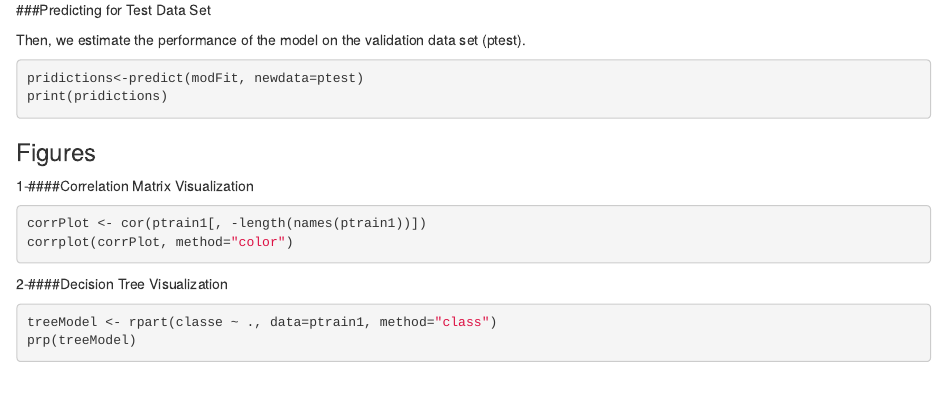
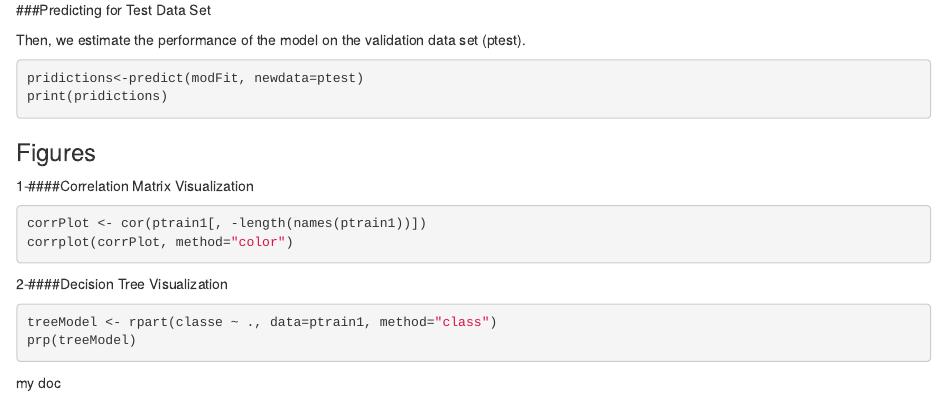
Before and after one commit to mrajeshrdy/Practical-Machine-course-project-Writeup, an R Markdown document (Practical Machine Learning.Rmd): the page in a window 1100 px wide, from 1830 px down. Rendered offline with R 4.5, knitr and Pandoc, with nearby package versions; the code chunks are not run, so their results and figures are left out.

Commit message:
Update Practical Machine Learning.Rmd
added 1 line of code

````diff
--- a/Practical Machine Learning.Rmd
+++ b/Practical Machine Learning.Rmd
@@ -136,3 +136,4 @@ corrplot(corrPlot, method="color")
 treeModel <- rpart(classe ~ ., data=ptrain1, method="class")
 prp(treeModel)
 ```
+my doc
````
